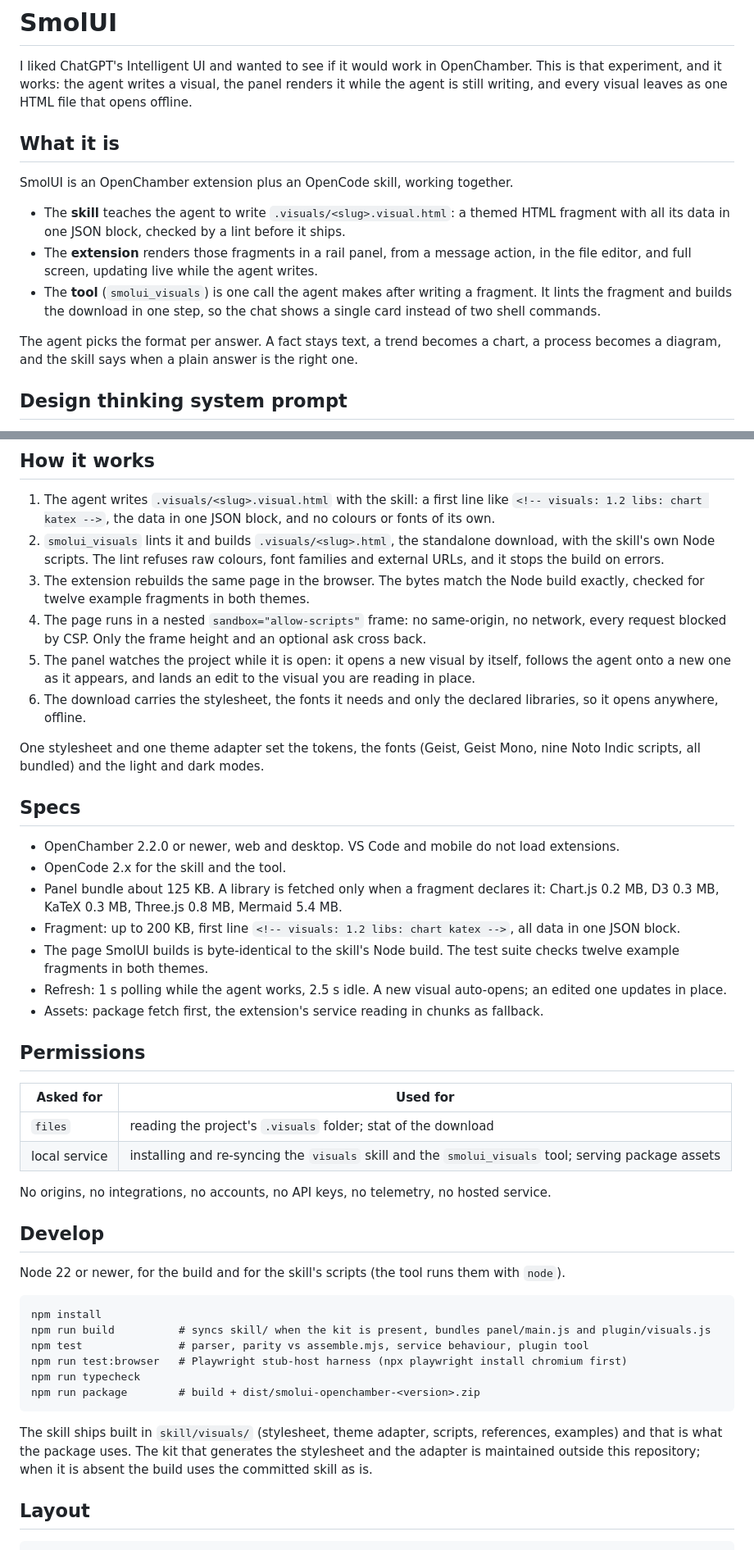
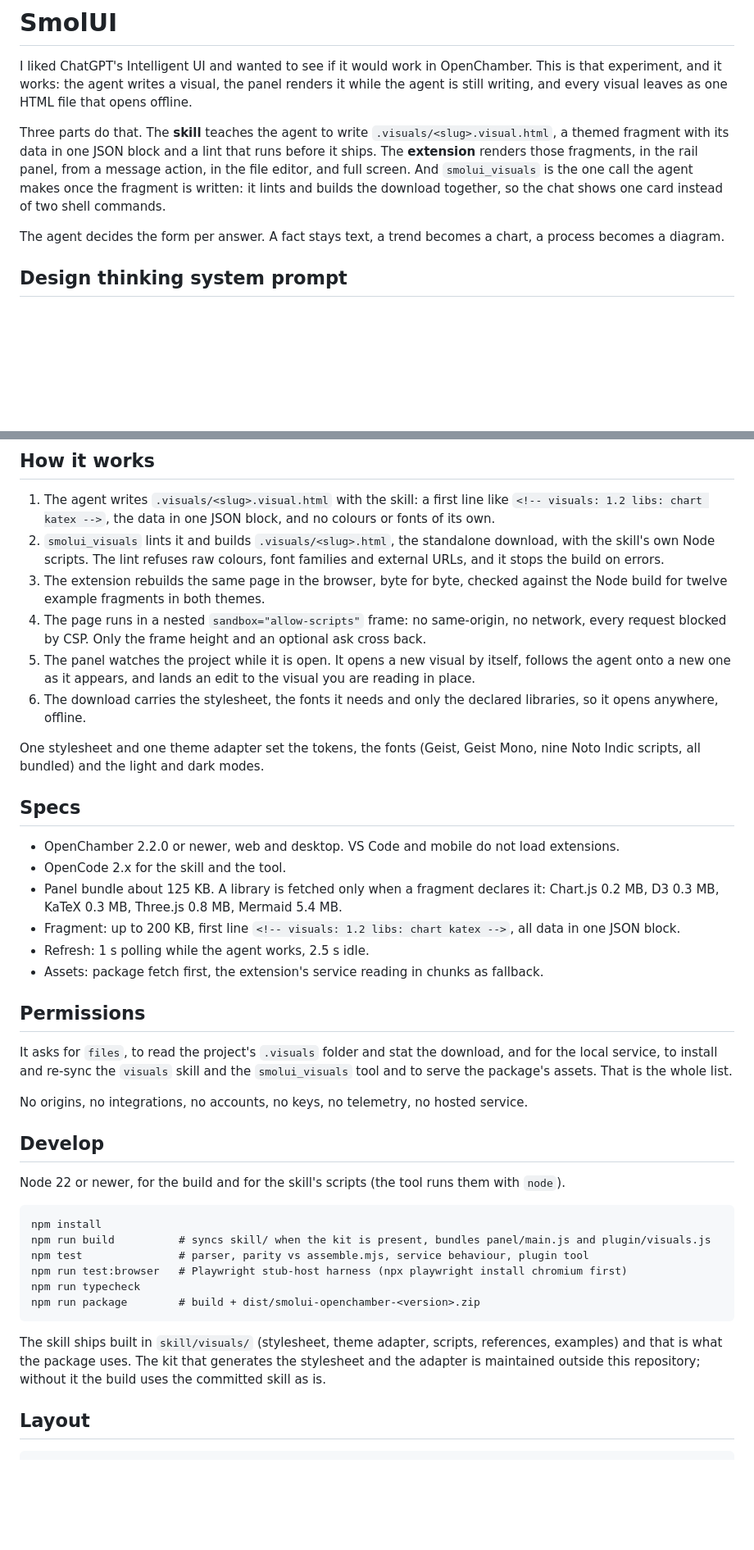
Before and after one commit to sayakmukherjee080/SmolUI-OpenChamber, a Markdown page: README.md, 2 parts joined by grey strips. Shown at 82% size. Drawn GitHub-style; blank space fills up the shorter version.

Commit message:
docs: tighten the readme prose
- Bold-label bullets, a two-row table and facts restated twice replaced with prose; the Studio clay bullet and the Specs list lost their duplicates.

- The design prompt's marketing-flavoured header is now plain. Facts, commands, paths and numbers unchanged.

````diff
--- a/README.md
+++ b/README.md
@@ -2,15 +2,9 @@
 
 I liked ChatGPT's Intelligent UI and wanted to see if it would work in OpenChamber. This is that experiment, and it works: the agent writes a visual, the panel renders it while the agent is still writing, and every visual leaves as one HTML file that opens offline.
 
-## What it is
+Three parts do that. The **skill** teaches the agent to write `.visuals/<slug>.visual.html`, a themed fragment with its data in one JSON block and a lint that runs before it ships. The **extension** renders those fragments, in the rail panel, from a message action, in the file editor, and full screen. And `smolui_visuals` is the one call the agent makes once the fragment is written: it lints and builds the download together, so the chat shows one card instead of two shell commands.
 
-SmolUI is an OpenChamber extension plus an OpenCode skill, working together.
-
-- The **skill** teaches the agent to write `.visuals/<slug>.visual.html`: a themed HTML fragment with all its data in one JSON block, checked by a lint before it ships.
-- The **extension** renders those fragments in a rail panel, from a message action, in the file editor, and full screen, updating live while the agent writes.
-- The **tool** (`smolui_visuals`) is one call the agent makes after writing a fragment. It lints the fragment and builds the download in one step, so the chat shows a single card instead of two shell commands.
-
-The agent picks the format per answer. A fact stays text, a trend becomes a chart, a process becomes a diagram, and the skill says when a plain answer is the right one.
+The agent decides the form per answer. A fact stays text, a trend becomes a chart, a process becomes a diagram.
 
 ## Design thinking system prompt
 
@@ -89,9 +82,9 @@ Then ask the agent: "chart the deploy frequency", "map this route", "how does an
 
 1. The agent writes `.visuals/<slug>.visual.html` with the skill: a first line like `<!-- visuals: 1.2 libs: chart katex -->`, the data in one JSON block, and no colours or fonts of its own.
 2. `smolui_visuals` lints it and builds `.visuals/<slug>.html`, the standalone download, with the skill's own Node scripts. The lint refuses raw colours, font families and external URLs, and it stops the build on errors.
-3. The extension rebuilds the same page in the browser. The bytes match the Node build exactly, checked for twelve example fragments in both themes.
+3. The extension rebuilds the same page in the browser, byte for byte, checked against the Node build for twelve example fragments in both themes.
 4. The page runs in a nested `sandbox="allow-scripts"` frame: no same-origin, no network, every request blocked by CSP. Only the frame height and an optional ask cross back.
-5. The panel watches the project while it is open: it opens a new visual by itself, follows the agent onto a new one as it appears, and lands an edit to the visual you are reading in place.
+5. The panel watches the project while it is open. It opens a new visual by itself, follows the agent onto a new one as it appears, and lands an edit to the visual you are reading in place.
 6. The download carries the stylesheet, the fonts it needs and only the declared libraries, so it opens anywhere, offline.
 
 One stylesheet and one theme adapter set the tokens, the fonts (Geist, Geist Mono, nine Noto Indic scripts, all bundled) and the light and dark modes.
@@ -102,18 +95,14 @@ One stylesheet and one theme adapter set the tokens, the fonts (Geist, Geist Mon
 - OpenCode 2.x for the skill and the tool.
 - Panel bundle about 125 KB. A library is fetched only when a fragment declares it: Chart.js 0.2 MB, D3 0.3 MB, KaTeX 0.3 MB, Three.js 0.8 MB, Mermaid 5.4 MB.
 - Fragment: up to 200 KB, first line `<!-- visuals: 1.2 libs: chart katex -->`, all data in one JSON block.
-- The page SmolUI builds is byte-identical to the skill's Node build. The test suite checks twelve example fragments in both themes.
-- Refresh: 1 s polling while the agent works, 2.5 s idle. A new visual auto-opens; an edited one updates in place.
+- Refresh: 1 s polling while the agent works, 2.5 s idle.
 - Assets: package fetch first, the extension's service reading in chunks as fallback.
 
 ## Permissions
 
-| Asked for | Used for |
-| --- | --- |
-| `files` | reading the project's `.visuals` folder; stat of the download |
-| local service | installing and re-syncing the `visuals` skill and the `smolui_visuals` tool; serving package assets |
+It asks for `files`, to read the project's `.visuals` folder and stat the download, and for the local service, to install and re-sync the `visuals` skill and the `smolui_visuals` tool and to serve the package's assets. That is the whole list.
 
-No origins, no integrations, no accounts, no API keys, no telemetry, no hosted service.
+No origins, no integrations, no accounts, no keys, no telemetry, no hosted service.
 
 ## Develop
 
@@ -128,7 +117,7 @@ npm run typecheck
 npm run package        # build + dist/smolui-openchamber-<version>.zip
 ```
 
-The skill ships built in `skill/visuals/` (stylesheet, theme adapter, scripts, references, examples) and that is what the package uses. The kit that generates the stylesheet and the adapter is maintained outside this repository; when it is absent the build uses the committed skill as is.
+The skill ships built in `skill/visuals/` (stylesheet, theme adapter, scripts, references, examples) and that is what the package uses. The kit that generates the stylesheet and the adapter is maintained outside this repository; without it the build uses the committed skill as is.
 
 ## Layout
 
````
Also changed, not shown: other parts of README.md (+6 -7 lines).
